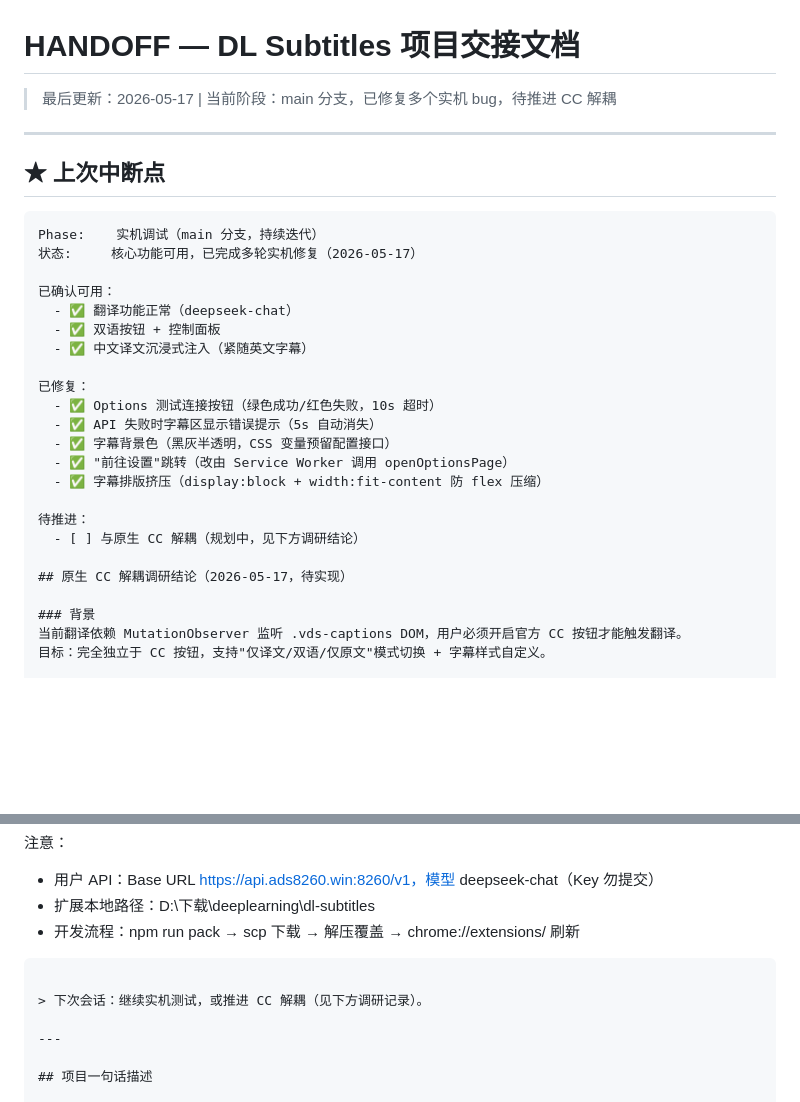
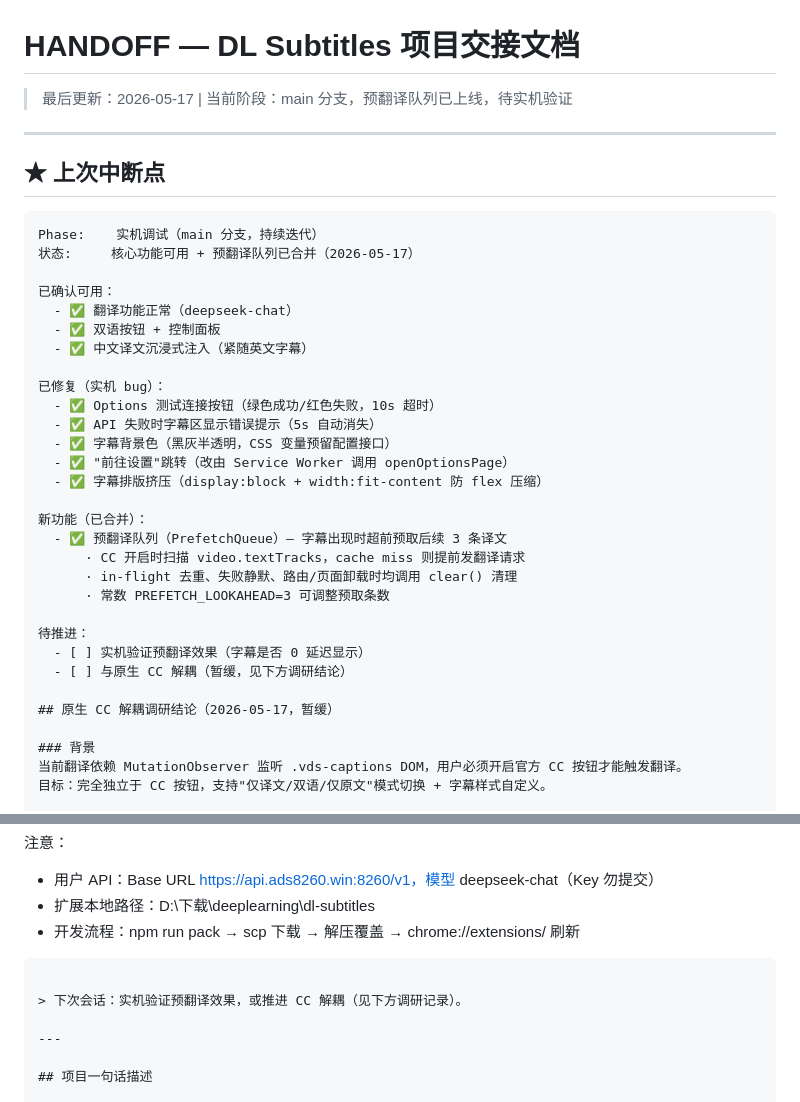
Before and after one commit to sslzhou948/dlsub, a Markdown page: HANDOFF.md, 2 parts joined by grey strips. Rendered like a GitHub page; blank space fills up the shorter version.

Commit message:
chore: 更新 HANDOFF — 预翻译队列已合并，待实机验证

````diff
--- a/HANDOFF.md
+++ b/HANDOFF.md
@@ -1,6 +1,6 @@
 # HANDOFF — DL Subtitles 项目交接文档
 
-> 最后更新：2026-05-17 | 当前阶段：main 分支，已修复多个实机 bug，待推进 CC 解耦
+> 最后更新：2026-05-17 | 当前阶段：main 分支，预翻译队列已上线，待实机验证
 
 ---
 
@@ -8,24 +8,31 @@
 
 ```
 Phase:    实机调试（main 分支，持续迭代）
-状态:     核心功能可用，已完成多轮实机修复（2026-05-17）
+状态:     核心功能可用 + 预翻译队列已合并（2026-05-17）
 
 已确认可用：
   - ✅ 翻译功能正常（deepseek-chat）
   - ✅ 双语按钮 + 控制面板
   - ✅ 中文译文沉浸式注入（紧随英文字幕）
 
-已修复：
+已修复（实机 bug）：
   - ✅ Options 测试连接按钮（绿色成功/红色失败，10s 超时）
   - ✅ API 失败时字幕区显示错误提示（5s 自动消失）
   - ✅ 字幕背景色（黑灰半透明，CSS 变量预留配置接口）
   - ✅ "前往设置"跳转（改由 Service Worker 调用 openOptionsPage）
   - ✅ 字幕排版挤压（display:block + width:fit-content 防 flex 压缩）
 
+新功能（已合并）：
+  - ✅ 预翻译队列（PrefetchQueue）— 字幕出现时超前预取后续 3 条译文
+      · CC 开启时扫描 video.textTracks，cache miss 则提前发翻译请求
+      · in-flight 去重、失败静默、路由/页面卸载时均调用 clear() 清理
+      · 常数 PREFETCH_LOOKAHEAD=3 可调整预取条数
+
 待推进：
-  - [ ] 与原生 CC 解耦（规划中，见下方调研结论）
+  - [ ] 实机验证预翻译效果（字幕是否 0 延迟显示）
+  - [ ] 与原生 CC 解耦（暂缓，见下方调研结论）
 
-## 原生 CC 解耦调研结论（2026-05-17，待实现）
+## 原生 CC 解耦调研结论（2026-05-17，暂缓）
 
 ### 背景
 当前翻译依赖 MutationObserver 监听 .vds-captions DOM，用户必须开启官方 CC 按钮才能触发翻译。
@@ -71,7 +78,7 @@ hls.js 加载分段后 track.cues 包含后续所有 cue 对象，可扫描预
   - 开发流程：npm run pack → scp 下载 → 解压覆盖 → chrome://extensions/ 刷新
 ```
 
-> 下次会话：继续实机测试，或推进 CC 解耦（见下方调研记录）。
+> 下次会话：实机验证预翻译效果，或推进 CC 解耦（见下方调研记录）。
 
 ---
 
````
